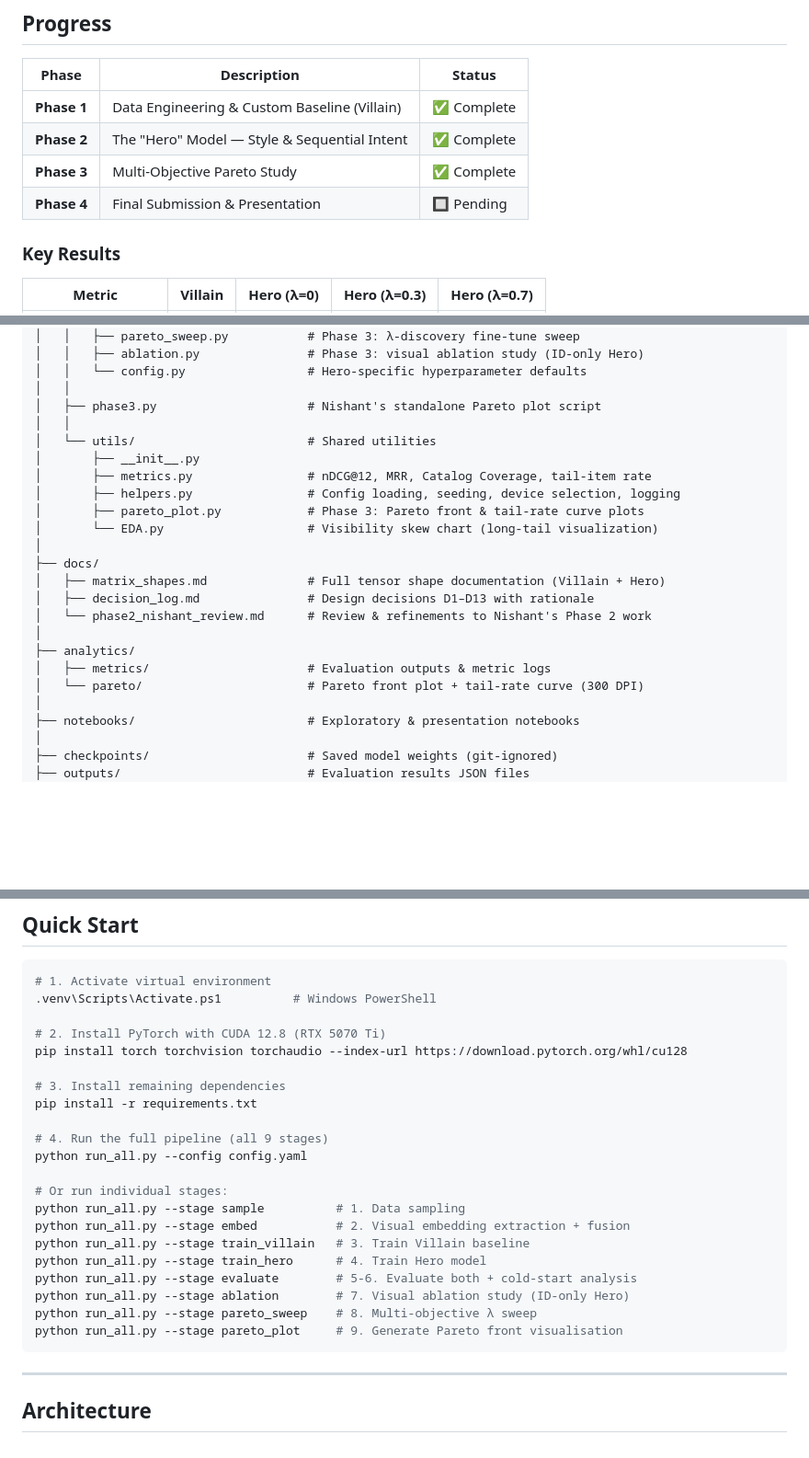
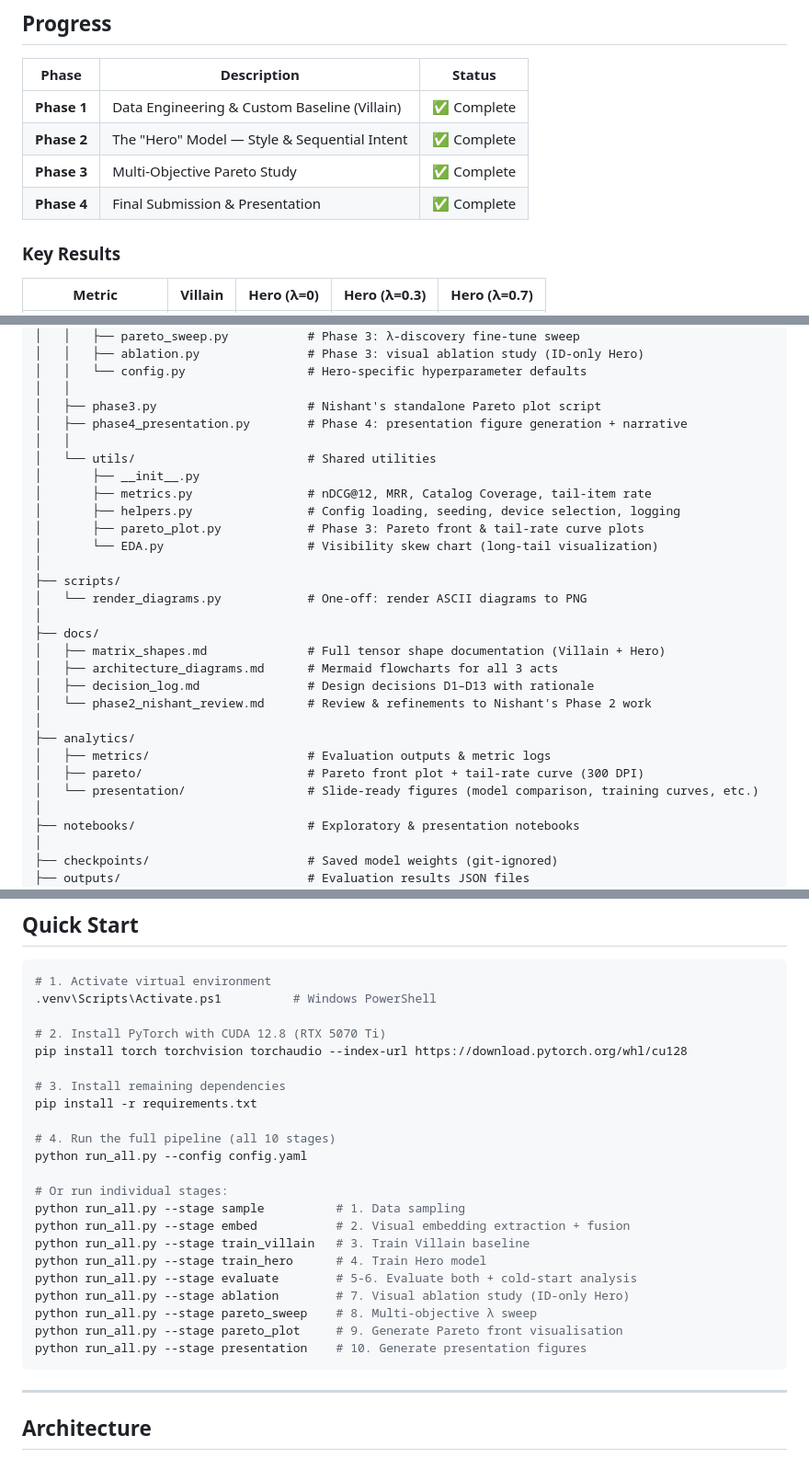
Before and after one commit to OneTrickBreach/Fashion-Long-Tail-Rescue, a Markdown page: README.md, 3 parts joined by grey strips. Shown at 92% size. Rendered like a GitHub page; blank space fills up the shorter version.

Commit message:
readme: mark Phase 4 complete, update directory tree and pipeline stages

````diff
--- a/README.md
+++ b/README.md
@@ -34,7 +34,7 @@ Behavior Sequence Transformer with an Attribute-Aware Contrastive Learning head
 | **Phase 1** | Data Engineering & Custom Baseline (Villain) | ✅ Complete |
 | **Phase 2** | The "Hero" Model — Style & Sequential Intent | ✅ Complete |
 | **Phase 3** | Multi-Objective Pareto Study | ✅ Complete |
-| **Phase 4** | Final Submission & Presentation | 🔲 Pending |
+| **Phase 4** | Final Submission & Presentation | ✅ Complete |
 
 ### Key Results
 
@@ -100,6 +100,7 @@ ADLProject1/
 │   │   └── config.py                 # Hero-specific hyperparameter defaults
 │   │
 │   ├── phase3.py                     # Nishant's standalone Pareto plot script
+│   ├── phase4_presentation.py        # Phase 4: presentation figure generation + narrative
 │   │
 │   └── utils/                        # Shared utilities
 │       ├── __init__.py
@@ -108,14 +109,19 @@ ADLProject1/
 │       ├── pareto_plot.py            # Phase 3: Pareto front & tail-rate curve plots
 │       └── EDA.py                    # Visibility skew chart (long-tail visualization)
 │
+├── scripts/
+│   └── render_diagrams.py            # One-off: render ASCII diagrams to PNG
+│
 ├── docs/
 │   ├── matrix_shapes.md              # Full tensor shape documentation (Villain + Hero)
+│   ├── architecture_diagrams.md      # Mermaid flowcharts for all 3 acts
 │   ├── decision_log.md               # Design decisions D1–D13 with rationale
 │   └── phase2_nishant_review.md      # Review & refinements to Nishant's Phase 2 work
 │
 ├── analytics/
 │   ├── metrics/                      # Evaluation outputs & metric logs
-│   └── pareto/                       # Pareto front plot + tail-rate curve (300 DPI)
+│   ├── pareto/                       # Pareto front plot + tail-rate curve (300 DPI)
+│   └── presentation/                 # Slide-ready figures (model comparison, training curves, etc.)
 │
 ├── notebooks/                        # Exploratory & presentation notebooks
 │
@@ -142,7 +148,7 @@ pip install torch torchvision torchaudio --index-url https://download.pytorch.or
 # 3. Install remaining dependencies
 pip install -r requirements.txt
 
-# 4. Run the full pipeline (all 9 stages)
+# 4. Run the full pipeline (all 10 stages)
 python run_all.py --config config.yaml
 
 # Or run individual stages:
@@ -154,6 +160,7 @@ python run_all.py --stage evaluate        # 5-6. Evaluate both + cold-start anal
 python run_all.py --stage ablation        # 7. Visual ablation study (ID-only Hero)
 python run_all.py --stage pareto_sweep    # 8. Multi-objective λ sweep
 python run_all.py --stage pareto_plot     # 9. Generate Pareto front visualisation
+python run_all.py --stage presentation    # 10. Generate presentation figures
 ```
 
 ---
````
Also changed, not shown: other parts of README.md (+1 -1 lines).
